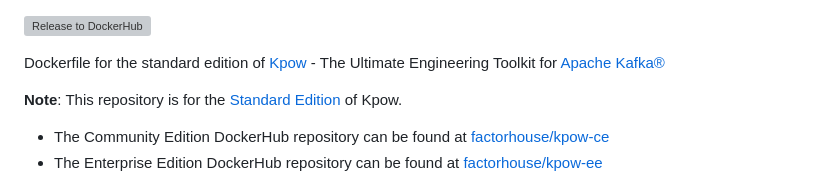
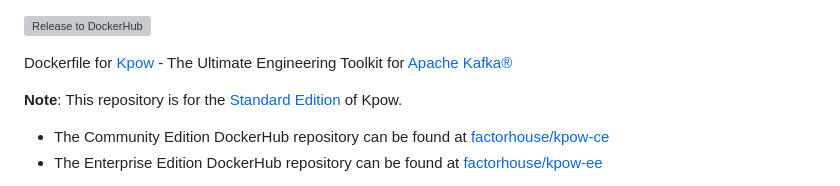
Before and after one commit to factorhouse/kpow, a Markdown page: dockerhub/kpow-se/README.md, the part around the change. Rendered like a GitHub page; grey boxes are pictures that could not be loaded.

```diff
--- a/dockerhub/kpow-se/README.md
+++ b/dockerhub/kpow-se/README.md
@@ -1,6 +1,6 @@
 [![Release to DockerHub](https://github.com/factorhouse/kpow/actions/workflows/release.yml/badge.svg?branch=main)](https://github.com/factorhouse/kpow/actions/workflows/release.yml)
 
-Dockerfile for the standard edition of [Kpow](https://kpow.io) - The Ultimate Engineering Toolkit for [Apache Kafka®](https://kafka.apache.org/)
+Dockerfile for [Kpow](https://kpow.io) - The Ultimate Engineering Toolkit for [Apache Kafka®](https://kafka.apache.org/)
 
 **Note**: This repository is for the [Standard Edition](https://kpow.io/pricing) of Kpow.
 
```
